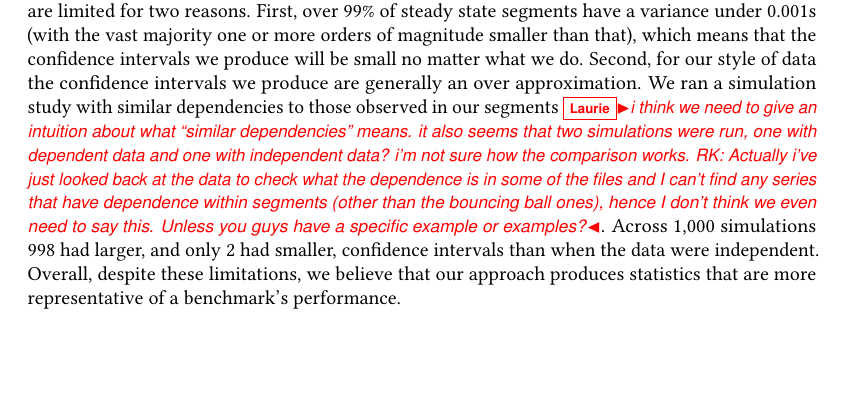
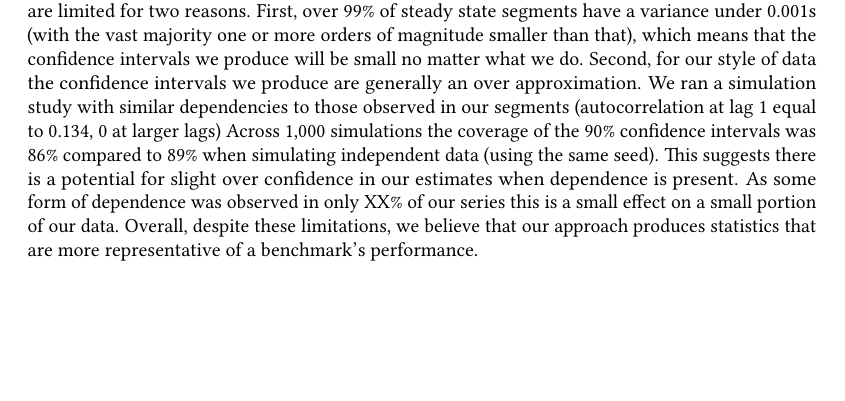
Before and after one commit to softdevteam/warmup_paper, a LaTeX paper (warmup.tex): part of page 20 of 38, cut so that both start at the same text, the shorter picture padded with empty space. Compiled offline with pdfLaTeX.

Commit message:
- Edited dependency text

```diff
--- a/warmup.tex
+++ b/warmup.tex
@@ -1516,14 +1516,21 @@ which means that the confidence intervals we produce will be small no matter
 what we do. Second, for our style of data the confidence intervals we
 produce are generally an over
 approximation. We ran a simulation study with similar dependencies to those observed in our
-segments \laurie{i think we need to give an intuition about what ``similar dependencies'' means. it
-also seems that two simulations were run, one with dependent data and one with independent data? i'm
-not sure how the comparison works. RK: Actually i've just looked back at the data to check what
-the dependence is in some of the files and I can't find any series that have dependence
-within segments (other than the bouncing ball ones), hence I don't think we even need to say
-this.  Unless you guys have a specific example or examples?}. Across 1,000
-simulations 998 had larger, and only 2 had smaller, confidence intervals than
-when the data were independent. Overall, despite
+segments (autocorrelation at lag 1
+equal to 0.134, 0 at larger lags)
+%\laurie{i think we need to give an intuition about what ``similar
+%dependencies'' means. it
+%also seems that two simulations were run, one with dependent data and one with independent data?
+%i'm
+%not sure how the comparison works. RK: Actually i've just looked back at the data to check what
+%the dependence is in some of the files and I can't find any series that have dependence
+%within segments (other than the bouncing ball ones), hence I don't think we even need to say
+%this.  Unless you guys have a specific example or examples?}.
+Across 1,000 simulations the coverage of the 90\% confidence intervals was 86\% compared to 89\%
+when simulating independent data (using the same seed). This suggests there is a potential for
+slight over confidence in our estimates when dependence is present.  As some form of
+dependence was observed in only XX\% of our series this is a small effect on a small portion of
+our data.  Overall, despite
 these limitations, we believe that our approach produces statistics that are more representative of
 a benchmark's performance.
 
```
